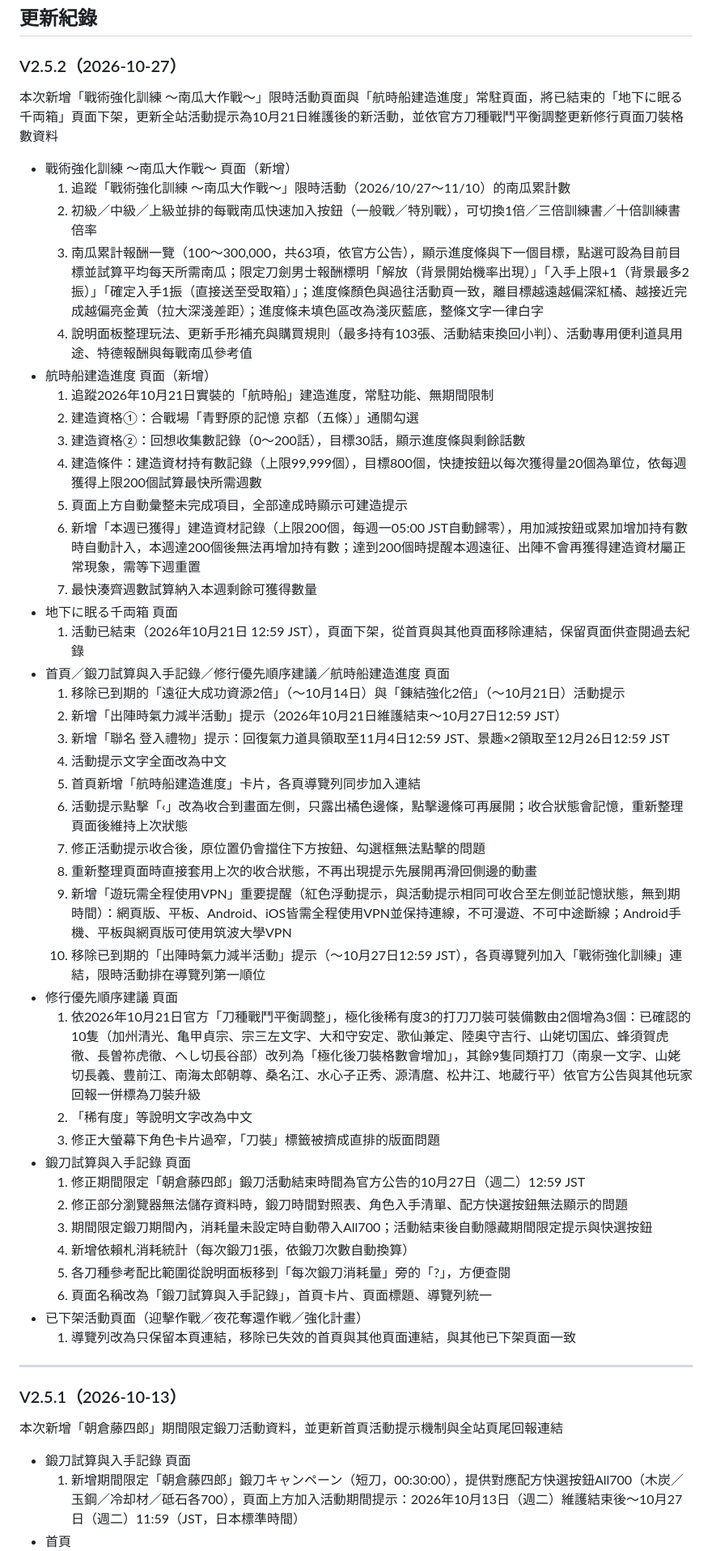
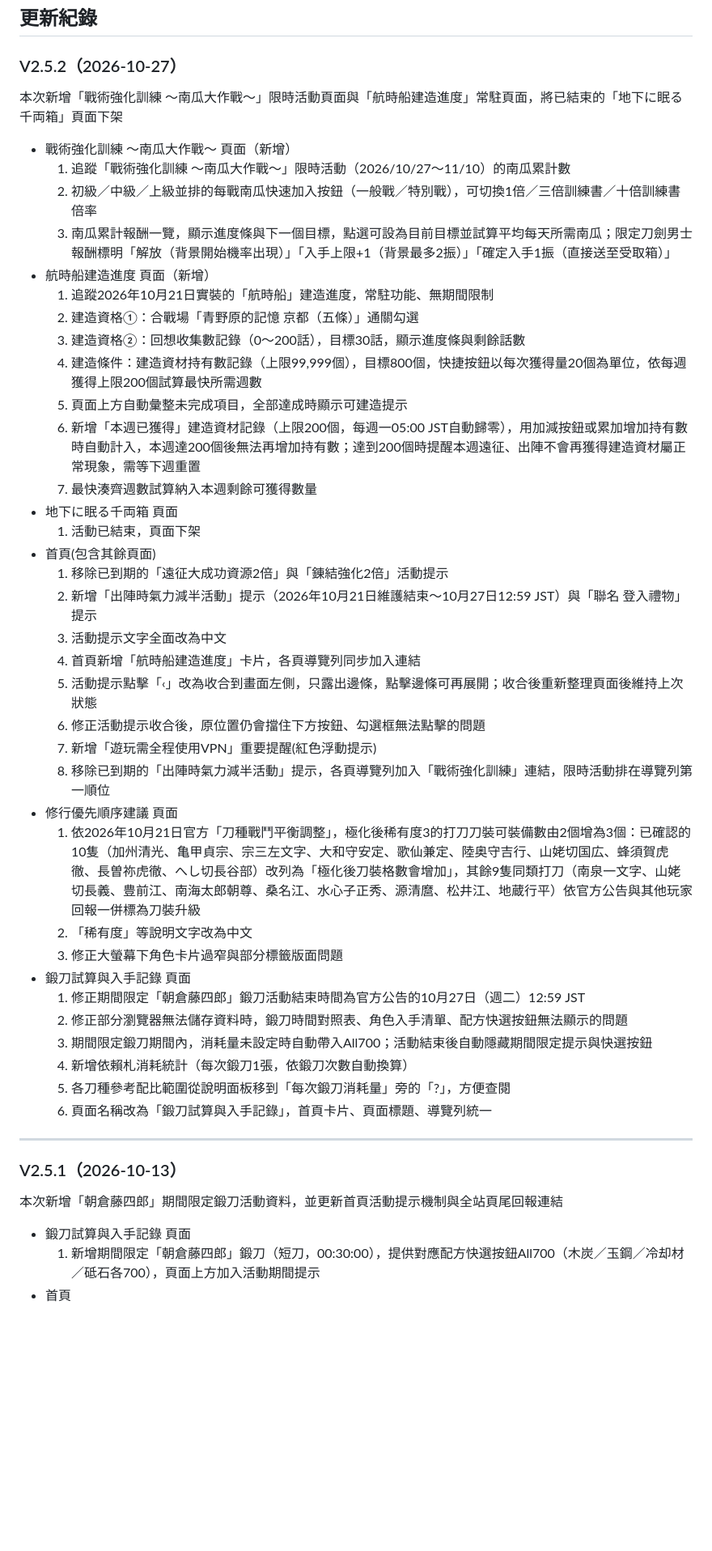
Before and after one commit to ToyokawaAyase/toukenranbu-event-progress-tracker, a Markdown page: README.md, the part around one of its changes. Shown at 81% size. GitHub-like rendering; blank space fills up the shorter version.

```diff
--- a/README.md
+++ b/README.md
@@ -25,13 +25,12 @@
 ## 更新紀錄
 
 ### V2.5.2（2026-10-27）
-本次新增「戰術強化訓練 ～南瓜大作戰～」限時活動頁面與「航時船建造進度」常駐頁面，將已結束的「地下に眠る千両箱」頁面下架，更新全站活動提示為10月21日維護後的新活動，並依官方刀種戰鬥平衡調整更新修行頁面刀裝格數資料
+本次新增「戰術強化訓練 ～南瓜大作戰～」限時活動頁面與「航時船建造進度」常駐頁面，將已結束的「地下に眠る千両箱」頁面下架
 
 - 戰術強化訓練 ～南瓜大作戰～ 頁面（新增）
   1. 追蹤「戰術強化訓練 ～南瓜大作戰～」限時活動（2026/10/27～11/10）的南瓜累計數
   2. 初級／中級／上級並排的每戰南瓜快速加入按鈕（一般戰／特別戰），可切換1倍／三倍訓練書／十倍訓練書倍率
-  3. 南瓜累計報酬一覽（100～300,000，共63項，依官方公告），顯示進度條與下一個目標，點選可設為目前目標並試算平均每天所需南瓜；限定刀劍男士報酬標明「解放（背景開始機率出現）」「入手上限+1（背景最多2振）」「確定入手1振（直接送至受取箱）」；進度條顏色與過往活動頁一致，離目標越遠越偏深紅橘、越接近完成越偏亮金黃（拉大深淺差距）；進度條未填色區改為淺灰藍底，整條文字一律白字
-  4. 說明面板整理玩法、更新手形補充與購買規則（最多持有103張、活動結束換回小判）、活動專用便利道具用途、特德報酬與每戰南瓜參考值
+  3. 南瓜累計報酬一覽，顯示進度條與下一個目標，點選可設為目前目標並試算平均每天所需南瓜；限定刀劍男士報酬標明「解放（背景開始機率出現）」「入手上限+1（背景最多2振）」「確定入手1振（直接送至受取箱）」
 - 航時船建造進度 頁面（新增）
   1. 追蹤2026年10月21日實裝的「航時船」建造進度，常駐功能、無期間限制
   2. 建造資格①：合戰場「青野原的記憶 京都（五條）」通關勾選
@@ -41,22 +40,20 @@
   6. 新增「本週已獲得」建造資材記錄（上限200個，每週一05:00 JST自動歸零），用加減按鈕或累加增加持有數時自動計入，本週達200個後無法再增加持有數；達到200個時提醒本週遠征、出陣不會再獲得建造資材屬正常現象，需等下週重置
   7. 最快湊齊週數試算納入本週剩餘可獲得數量
 - 地下に眠る千両箱 頁面
-  1. 活動已結束（2026年10月21日 12:59 JST），頁面下架，從首頁與其他頁面移除連結，保留頁面供查閱過去紀錄
-- 首頁／鍛刀試算與入手記錄／修行優先順序建議／航時船建造進度 頁面
-  1. 移除已到期的「遠征大成功資源2倍」（～10月14日）與「錬結強化2倍」（～10月21日）活動提示
-  2. 新增「出陣時氣力減半活動」提示（2026年10月21日維護結束～10月27日12:59 JST）
-  3. 新增「聯名 登入禮物」提示：回復氣力道具領取至11月4日12:59 JST、景趣×2領取至12月26日12:59 JST
-  4. 活動提示文字全面改為中文
-  5. 首頁新增「航時船建造進度」卡片，各頁導覽列同步加入連結
-  6. 活動提示點擊「‹」改為收合到畫面左側，只露出橘色邊條，點擊邊條可再展開；收合狀態會記憶，重新整理頁面後維持上次狀態
-  7. 修正活動提示收合後，原位置仍會擋住下方按鈕、勾選框無法點擊的問題
-  8. 重新整理頁面時直接套用上次的收合狀態，不再出現提示先展開再滑回側邊的動畫
-  9. 新增「遊玩需全程使用VPN」重要提醒（紅色浮動提示，與活動提示相同可收合至左側並記憶狀態，無到期時間）：網頁版、平板、Android、iOS皆需全程使用VPN並保持連線，不可漫遊、不可中途斷線；Android手機、平板與網頁版可使用筑波大學VPN
-  10. 移除已到期的「出陣時氣力減半活動」提示（～10月27日12:59 JST），各頁導覽列加入「戰術強化訓練」連結，限時活動排在導覽列第一順位
+  1. 活動已結束，頁面下架
+- 首頁(包含其餘頁面)
+  1. 移除已到期的「遠征大成功資源2倍」與「錬結強化2倍」活動提示
+  2. 新增「出陣時氣力減半活動」提示（2026年10月21日維護結束～10月27日12:59 JST）與「聯名 登入禮物」提示
+  3. 活動提示文字全面改為中文
+  4. 首頁新增「航時船建造進度」卡片，各頁導覽列同步加入連結
+  5. 活動提示點擊「‹」改為收合到畫面左側，只露出邊條，點擊邊條可再展開；收合後重新整理頁面後維持上次狀態
+  6. 修正活動提示收合後，原位置仍會擋住下方按鈕、勾選框無法點擊的問題
+  7. 新增「遊玩需全程使用VPN」重要提醒(紅色浮動提示)
+  8. 移除已到期的「出陣時氣力減半活動」提示，各頁導覽列加入「戰術強化訓練」連結，限時活動排在導覽列第一順位
 - 修行優先順序建議 頁面
   1. 依2026年10月21日官方「刀種戰鬥平衡調整」，極化後稀有度3的打刀刀裝可裝備數由2個增為3個：已確認的10隻（加州清光、亀甲貞宗、宗三左文字、大和守安定、歌仙兼定、陸奥守吉行、山姥切国広、蜂須賀虎徹、長曽祢虎徹、へし切長谷部）改列為「極化後刀裝格數會增加」，其餘9隻同類打刀（南泉一文字、山姥切長義、豊前江、南海太郎朝尊、桑名江、水心子正秀、源清麿、松井江、地蔵行平）依官方公告與其他玩家回報一併標為刀裝升級
   2. 「稀有度」等說明文字改為中文
-  3. 修正大螢幕下角色卡片過窄，「刀裝」標籤被擠成直排的版面問題
+  3. 修正大螢幕下角色卡片過窄與部分標籤版面問題
 - 鍛刀試算與入手記錄 頁面
   1. 修正期間限定「朝倉藤四郎」鍛刀活動結束時間為官方公告的10月27日（週二）12:59 JST
   2. 修正部分瀏覽器無法儲存資料時，鍛刀時間對照表、角色入手清單、配方快選按鈕無法顯示的問題
@@ -64,8 +61,6 @@
   4. 新增依賴札消耗統計（每次鍛刀1張，依鍛刀次數自動換算）
   5. 各刀種參考配比範圍從說明面板移到「每次鍛刀消耗量」旁的「?」，方便查閱
   6. 頁面名稱改為「鍛刀試算與入手記錄」，首頁卡片、頁面標題、導覽列統一
-- 已下架活動頁面（迎擊作戰／夜花奪還作戦／強化計畫）
-  1. 導覽列改為只保留本頁連結，移除已失效的首頁與其他頁面連結，與其他已下架頁面一致
 
 ___
 
@@ -73,5 +68,5 @@ ___
 本次新增「朝倉藤四郎」期間限定鍛刀活動資料，並更新首頁活動提示機制與全站頁尾回報連結
 
 - 鍛刀試算與入手記錄 頁面
-  1. 新增期間限定「朝倉藤四郎」鍛刀キャンペーン（短刀，00:30:00），提供對應配方快選按鈕All700（木炭／玉鋼／冷却材／砥石各700），頁面上方加入活動期間提示：2026年10月13日（週二）維護結束後～10月27日（週二）11:59（JST，日本標準時間）
+  1. 新增期間限定「朝倉藤四郎」鍛刀（短刀，00:30:00），提供對應配方快選按鈕All700（木炭／玉鋼／冷却材／砥石各700），頁面上方加入活動期間提示
 - 首頁
```
Also changed, not shown: other parts of README.md (+1 -1 lines).
